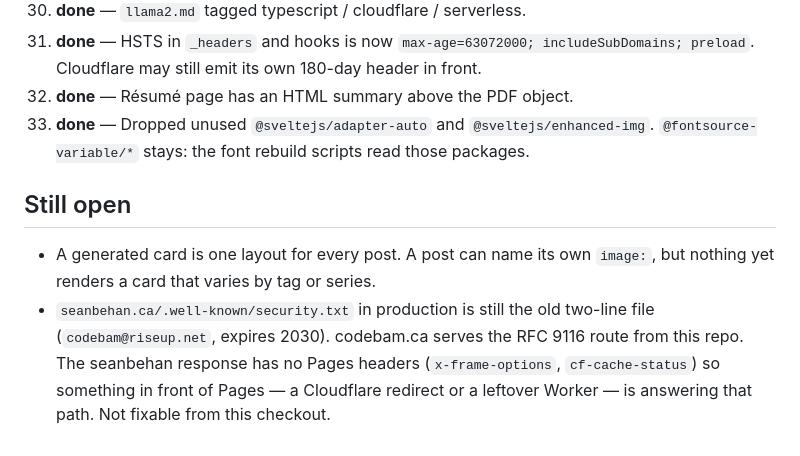
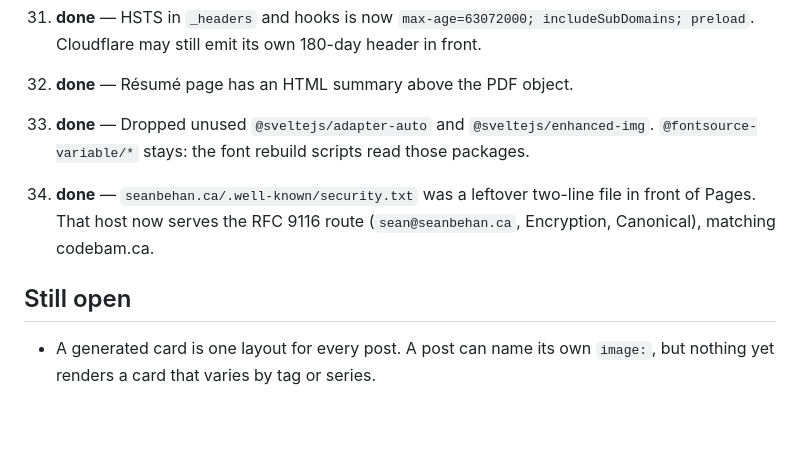
Before and after one commit to codebam/seanbehan.ca, a Markdown page: docs/improvements.md, the part around the change. GitHub-like rendering; blank space fills up the shorter version.

Commit message:
docs: note security.txt is live on both hosts

```diff
--- a/docs/improvements.md
+++ b/docs/improvements.md
@@ -129,13 +129,11 @@ swap` changes letterforms without moving the line.
     `@sveltejs/enhanced-img`. `@fontsource-variable/*` stays: the font
     rebuild scripts read those packages.
 
+34. **done** — `seanbehan.ca/.well-known/security.txt` was a leftover two-line
+    file in front of Pages. That host now serves the RFC 9116 route
+    (`sean@seanbehan.ca`, Encryption, Canonical), matching codebam.ca.
+
 ## Still open
 
 - A generated card is one layout for every post. A post can name its own
   `image:`, but nothing yet renders a card that varies by tag or series.
-- `seanbehan.ca/.well-known/security.txt` in production is still the old
-  two-line file (`codebam@riseup.net`, expires 2030). codebam.ca serves
-  the RFC 9116 route from this repo. The seanbehan response has no
-  Pages headers (`x-frame-options`, `cf-cache-status`) so something in
-  front of Pages — a Cloudflare redirect or a leftover Worker — is
-  answering that path. Not fixable from this checkout.
```
